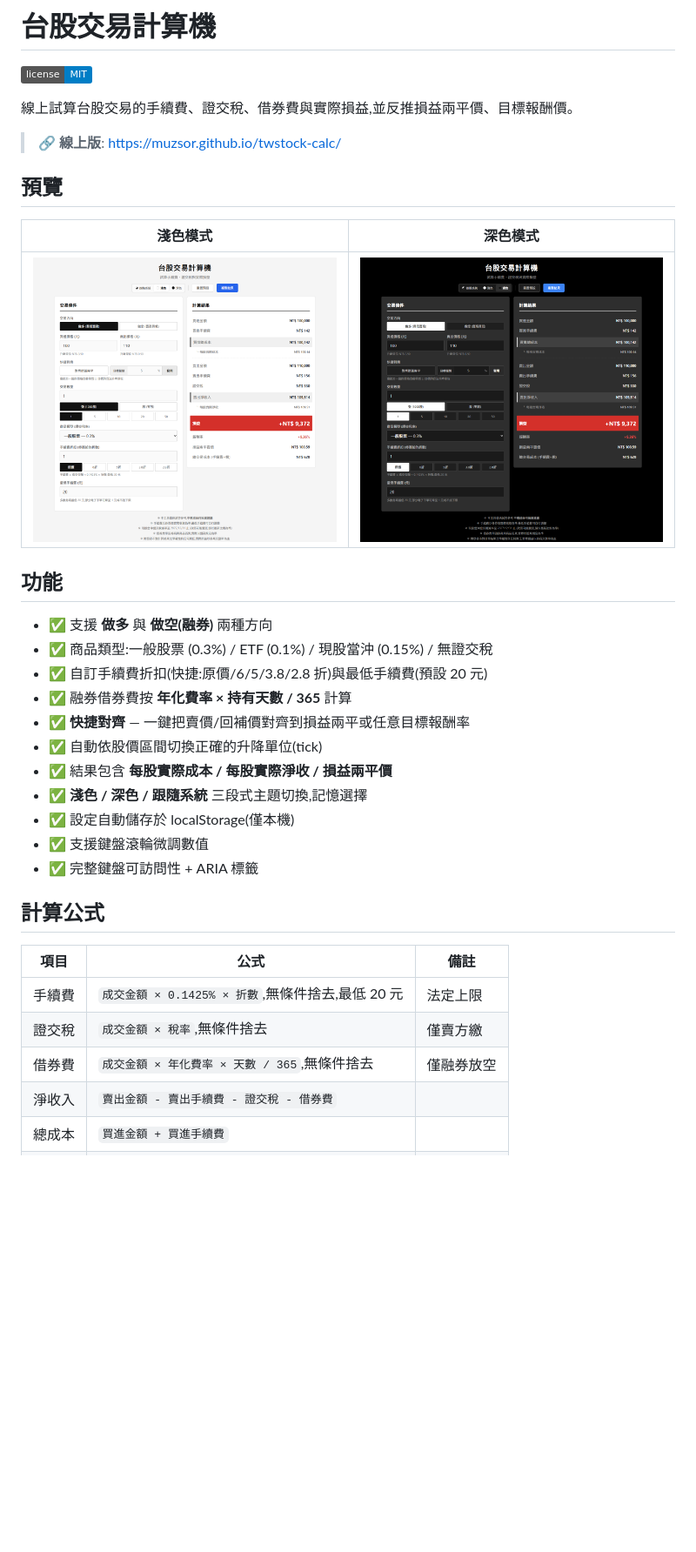
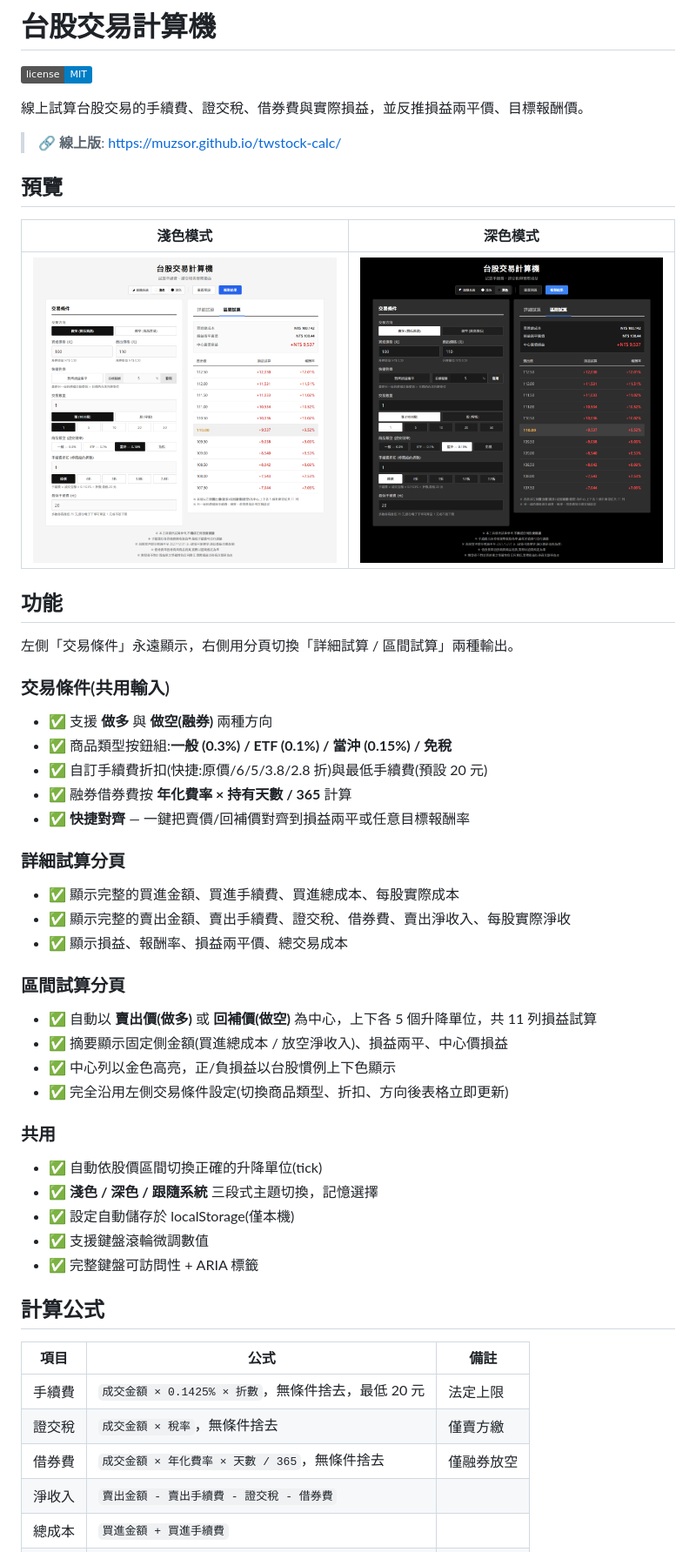
Before and after one commit to muzsor/twstock-calc, a Markdown page: README.md, the part around one of its changes. Shown at 87% size. Rendered like a GitHub page; pictures changed too: docs/screenshot-dark.png, docs/screenshot-light.png; badges without logos; blank space fills up the shorter version.

```diff
--- a/README.md
+++ b/README.md
@@ -2,7 +2,7 @@
 
 [![License: MIT](https://img.shields.io/badge/license-MIT-blue.svg)](LICENSE)
 
-線上試算台股交易的手續費、證交稅、借券費與實際損益,並反推損益兩平價、目標報酬價。
+線上試算台股交易的手續費、證交稅、借券費與實際損益，並反推損益兩平價、目標報酬價。
 
 > 🔗 **線上版**: https://muzsor.github.io/twstock-calc/
 
@@ -14,14 +14,33 @@
 
 ## 功能
 
+左側「交易條件」永遠顯示，右側用分頁切換「詳細試算 / 區間試算」兩種輸出。
+
+### 交易條件(共用輸入)
+
 - ✅ 支援 **做多** 與 **做空(融券)** 兩種方向
-- ✅ 商品類型:一般股票 (0.3%) / ETF (0.1%) / 現股當沖 (0.15%) / 無證交稅
+- ✅ 商品類型按鈕組:**一般 (0.3%) / ETF (0.1%) / 當沖 (0.15%) / 免稅**
 - ✅ 自訂手續費折扣(快捷:原價/6/5/3.8/2.8 折)與最低手續費(預設 20 元)
 - ✅ 融券借券費按 **年化費率 × 持有天數 / 365** 計算
 - ✅ **快捷對齊** — 一鍵把賣價/回補價對齊到損益兩平或任意目標報酬率
+
+### 詳細試算分頁
+
+- ✅ 顯示完整的買進金額、買進手續費、買進總成本、每股實際成本
+- ✅ 顯示完整的賣出金額、賣出手續費、證交稅、借券費、賣出淨收入、每股實際淨收
+- ✅ 顯示損益、報酬率、損益兩平價、總交易成本
+
+### 區間試算分頁
+
+- ✅ 自動以 **賣出價(做多)** 或 **回補價(做空)** 為中心，上下各 5 個升降單位，共 11 列損益試算
+- ✅ 摘要顯示固定側金額(買進總成本 / 放空淨收入)、損益兩平、中心價損益
+- ✅ 中心列以金色高亮，正/負損益以台股慣例上下色顯示
+- ✅ 完全沿用左側交易條件設定(切換商品類型、折扣、方向後表格立即更新)
+
+### 共用
+
 - ✅ 自動依股價區間切換正確的升降單位(tick)
-- ✅ 結果包含 **每股實際成本 / 每股實際淨收 / 損益兩平價**
-- ✅ **淺色 / 深色 / 跟隨系統** 三段式主題切換,記憶選擇
+- ✅ **淺色 / 深色 / 跟隨系統** 三段式主題切換，記憶選擇
 - ✅ 設定自動儲存於 localStorage(僅本機)
 - ✅ 支援鍵盤滾輪微調數值
 - ✅ 完整鍵盤可訪問性 + ARIA 標籤
@@ -30,9 +49,9 @@
 
 | 項目 | 公式 | 備註 |
 |---|---|---|
-| 手續費 | `成交金額 × 0.1425% × 折數`,無條件捨去,最低 20 元 | 法定上限 |
-| 證交稅 | `成交金額 × 稅率`,無條件捨去 | 僅賣方繳 |
-| 借券費 | `成交金額 × 年化費率 × 天數 / 365`,無條件捨去 | 僅融券放空 |
+| 手續費 | `成交金額 × 0.1425% × 折數`，無條件捨去，最低 20 元 | 法定上限 |
+| 證交稅 | `成交金額 × 稅率`，無條件捨去 | 僅賣方繳 |
+| 借券費 | `成交金額 × 年化費率 × 天數 / 365`，無條件捨去 | 僅融券放空 |
 | 淨收入 | `賣出金額 - 賣出手續費 - 證交稅 - 借券費` | |
 | 總成本 | `買進金額 + 買進手續費` | |
 | 損益 | `淨收入 - 總成本` | |
```
Also changed, not shown: other parts of README.md (+25 -11 lines), 2 other files.
